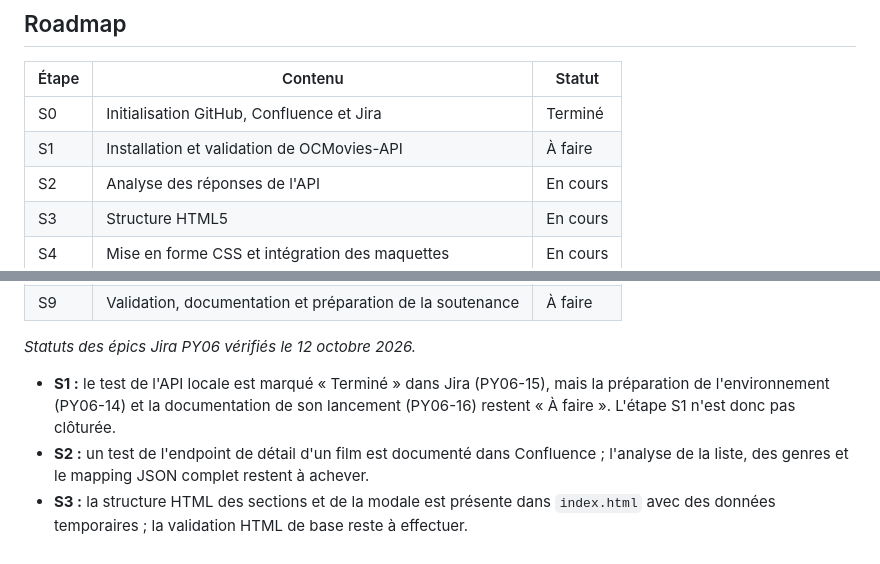
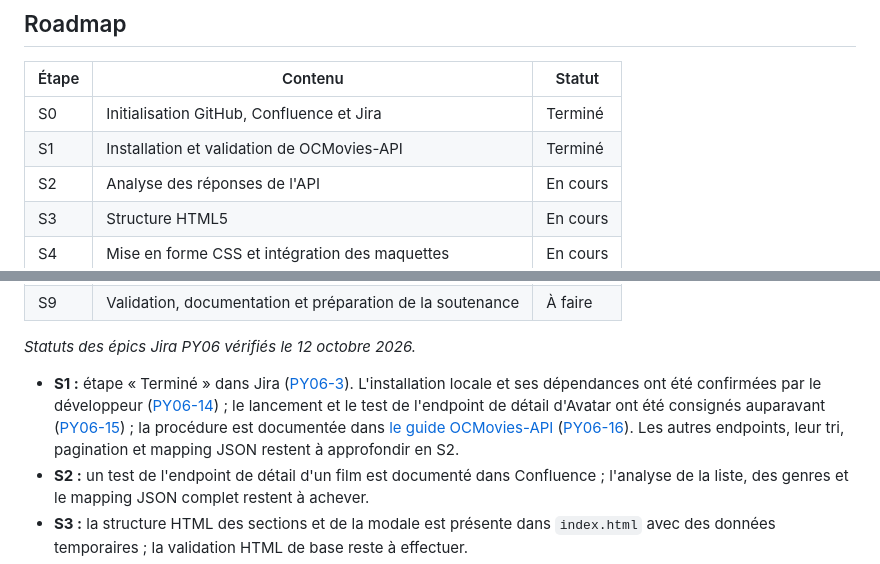
Before and after one commit to fabienhummel/OC-PY06-juststreamit, a Markdown page: README.md, 2 parts joined by grey strips. Rendered like a GitHub page.

Commit message:
docs: mark OCMovies API setup S1 completed in project README

```diff
--- a/README.md
+++ b/README.md
@@ -90,7 +90,7 @@ OC-PY06-juststreamit/
 | Étape | Contenu | Statut |
 | --- | --- | --- |
 | S0 | Initialisation GitHub, Confluence et Jira | Terminé |
-| S1 | Installation et validation de OCMovies-API | À faire |
+| S1 | Installation et validation de OCMovies-API | Terminé |
 | S2 | Analyse des réponses de l'API | En cours |
 | S3 | Structure HTML5 | En cours |
 | S4 | Mise en forme CSS et intégration des maquettes | En cours |
@@ -102,7 +102,7 @@ OC-PY06-juststreamit/
 
 _Statuts des épics Jira PY06 vérifiés le 12 octobre 2026._
 
-- **S1 :** le test de l'API locale est marqué « Terminé » dans Jira (PY06-15), mais la préparation de l'environnement (PY06-14) et la documentation de son lancement (PY06-16) restent « À faire ». L'étape S1 n'est donc pas clôturée.
+- **S1 :** étape « Terminé » dans Jira ([PY06-3](https://fa8i1.atlassian.net/browse/PY06-3)). L'installation locale et ses dépendances ont été confirmées par le développeur ([PY06-14](https://fa8i1.atlassian.net/browse/PY06-14)) ; le lancement et le test de l'endpoint de détail d'Avatar ont été consignés auparavant ([PY06-15](https://fa8i1.atlassian.net/browse/PY06-15)) ; la procédure est documentée dans [le guide OCMovies-API](docs/installation-ocmovies-api.md) ([PY06-16](https://fa8i1.atlassian.net/browse/PY06-16)). Les autres endpoints, leur tri, pagination et mapping JSON restent à approfondir en S2.
 - **S2 :** un test de l'endpoint de détail d'un film est documenté dans Confluence ; l'analyse de la liste, des genres et le mapping JSON complet restent à achever.
 - **S3 :** la structure HTML des sections et de la modale est présente dans `index.html` avec des données temporaires ; la validation HTML de base reste à effectuer.
 - **S4 :** les neuf modules CSS (y compris la modale) sont implémentés et versionnés dans le commit `06a6be2`. Les vérifications visuelles ont été faites dans Brave. L'épic demeure « En cours » jusqu'aux validations W3C et aux contrôles multi-navigateurs.
```
